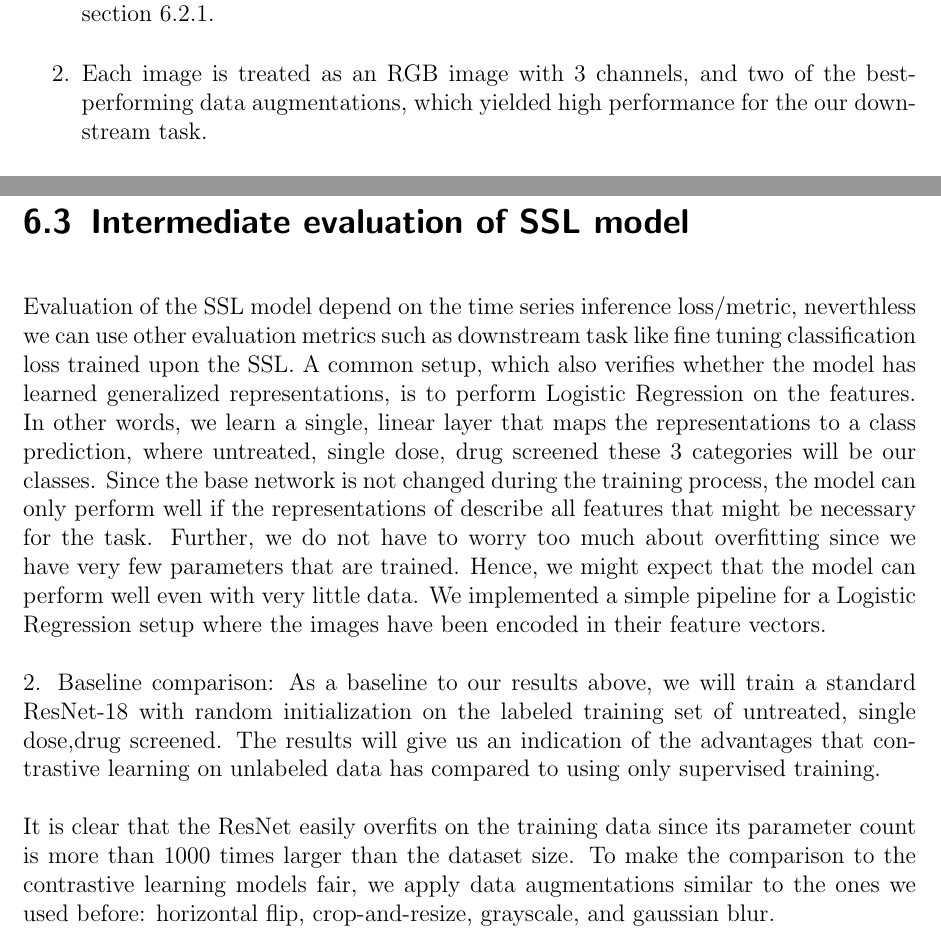
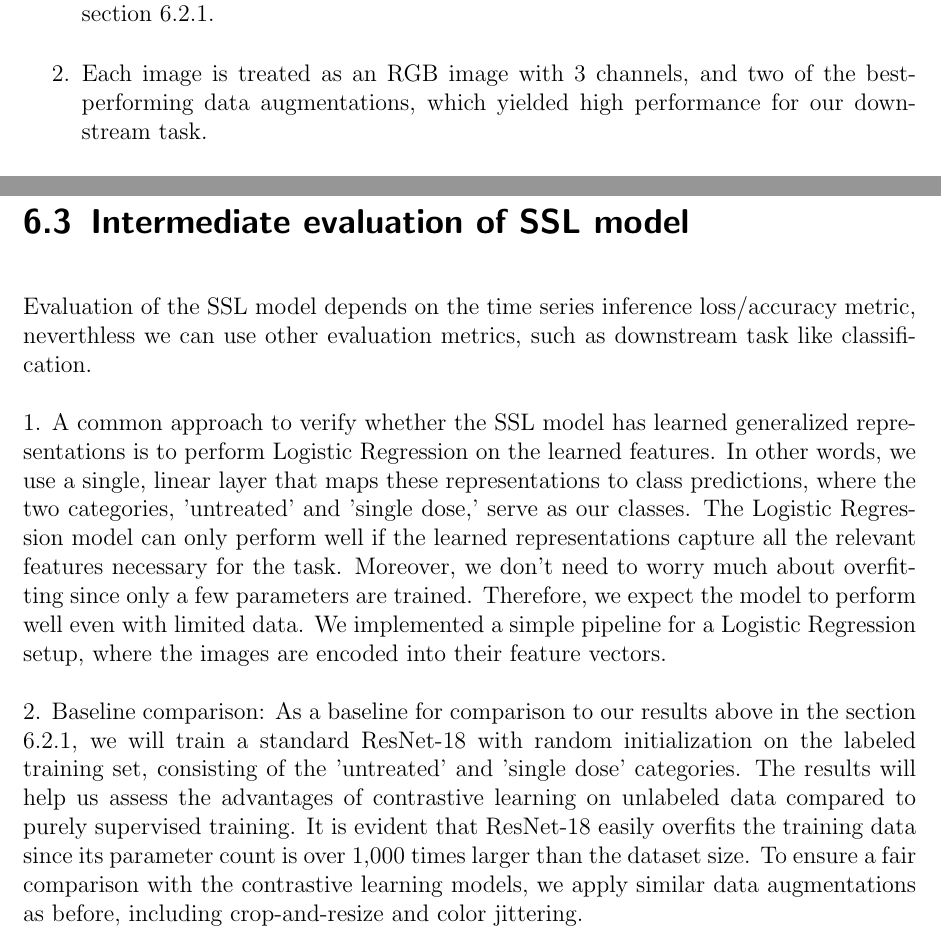
Before and after one commit to bibinsees/thesis, a LaTeX thesis (Manuscript/notes/notes.tex): two parts of pages 27 and 31 of 36, joined at a grey line, cut so that both start at the same text. Compiled offline with pdfLaTeX.

```diff
--- a/Manuscript/notes/notes.tex
+++ b/Manuscript/notes/notes.tex
@@ -596,7 +596,7 @@
 
 \begin{enumerate}
   \item Explore different data augmentation combinations by researching the best augmentations for medical grayscale images, and applying intuitive approaches beyond the standard SimCLR \cite{chen2020simple} data augmentation combinations as explained in section \ref{subsec:data preprocessing}.
-  \item Each image is treated as an RGB image with 3 channels, and two of the best-performing data augmentations, which yielded high performance for the our downstream task.
+  \item Each image is treated as an RGB image with 3 channels, and two of the best-performing data augmentations, which yielded high performance for our downstream task.
 
   \item One channel is considered as the anchor (the most sharpened layer), and the others are treated as the two augmentations.
   \item One channel is considered as the anchor (the most sharpened layer), and two of the best-performing data augmentations, which yielded high performance for the our downstream task.
@@ -689,13 +689,11 @@
 \end{figure}
 
 \section{Intermediate evaluation of SSL model}
-Evaluation of the SSL model depend on the  time series inference loss/metric, neverthless we can use other evaluation metrics such as downstream task like fine tuning classification loss trained upon the SSL. A common setup, which also verifies whether the model has learned generalized representations, is to perform Logistic Regression on the features. In other words, we learn a single, linear layer that maps the representations to a class prediction, where untreated, single dose, drug screened these 3 categories will be our classes. Since the base network is not changed during the training process, the model can only perform well if the representations of describe all features that might be necessary for the task. Further, we do not have to worry too much about overfitting since we have very few parameters that are trained. Hence, we might expect that the model can perform well even with very little data. We implemented a  simple pipeline for a  Logistic Regression setup where the images have been encoded in their feature vectors.
+Evaluation of the SSL model depends on the  time series inference loss/accuracy metric, neverthless we can use other evaluation metrics, such as downstream task like classification.
 
-2. Baseline comparison:
-As a baseline to our results above, we will train a standard ResNet-18 with random initialization on the labeled training set of untreated, single dose,drug screened. The results will give us an indication of the advantages that contrastive learning on unlabeled data has compared to using only supervised training.
+1. A common approach to verify whether the SSL model has learned generalized representations is to perform Logistic Regression on the learned features. In other words, we use a single, linear layer that maps these representations to class predictions, where the two categories, 'untreated' and 'single dose,' serve as our classes. The Logistic Regression model can only perform well if the learned representations capture all the relevant features necessary for the task. Moreover, we don't need to worry much about overfitting since only a few parameters are trained. Therefore, we expect the model to perform well even with limited data. We implemented a simple pipeline for a Logistic Regression setup, where the images are encoded into their feature vectors.
 
-It is clear that the ResNet easily overfits on the training data since its parameter count is more than 1000 times larger than the dataset size. To make the comparison to the contrastive learning models fair, we apply data augmentations similar to the ones we used before: horizontal flip, crop-and-resize, grayscale, and gaussian blur.
-
+2. Baseline comparison: As a baseline for comparison  to our results above in the section \ref{sec:variations_implementations}, we will train a standard ResNet-18 with random initialization on the labeled training set, consisting of the 'untreated' and 'single dose' categories. The results will help us assess the advantages of contrastive learning on unlabeled data compared to purely supervised training. It is evident that ResNet-18 easily overfits the training data since its parameter count is over 1,000 times larger than the dataset size. To ensure a fair comparison with the contrastive learning models, we apply similar data augmentations as before, including crop-and-resize and color jittering.
 
 
 \chapter{Furture works}\label{ch:Furture works}
```
Also changed, not shown: Manuscript/notes/notes.tex (2 more changed lines), 6 other files.
